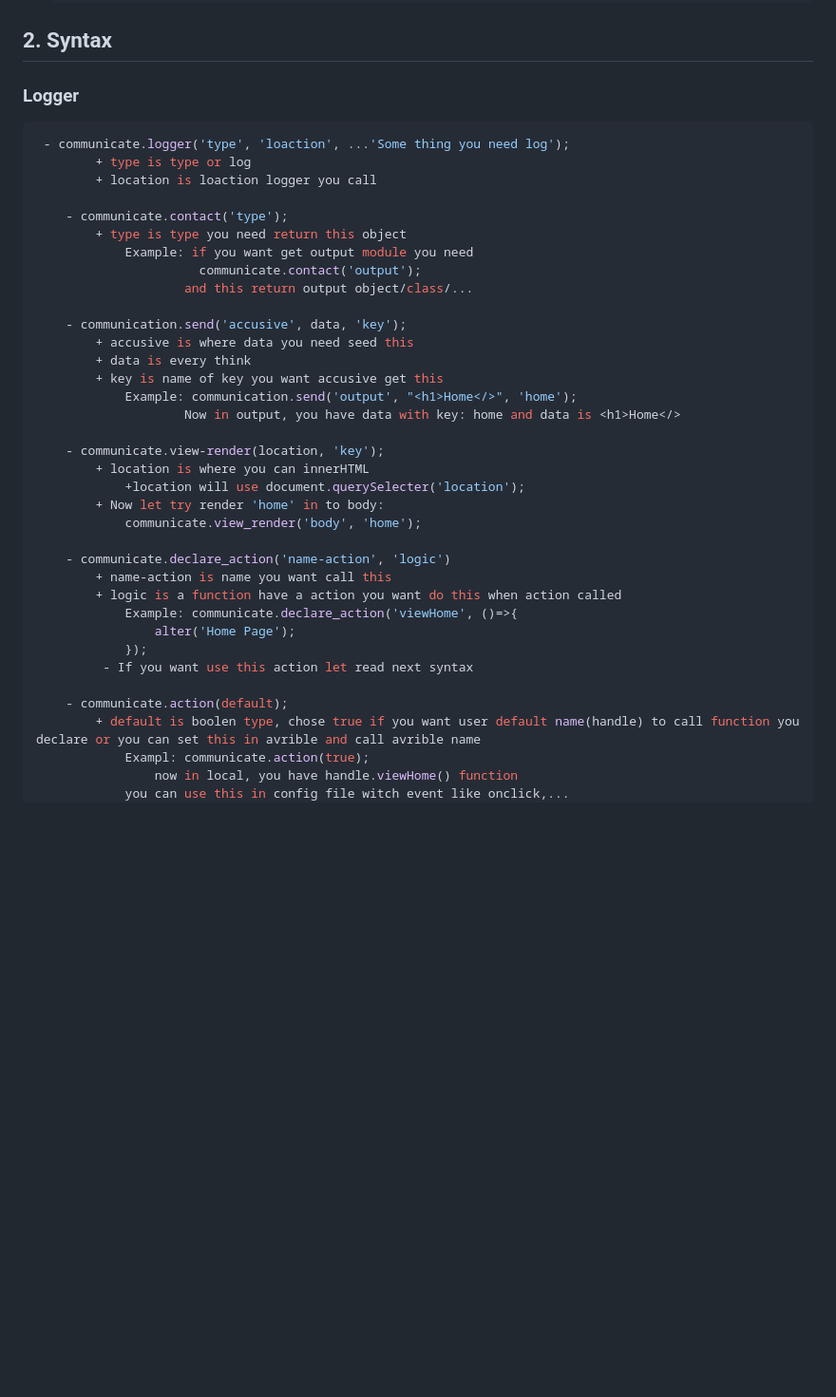
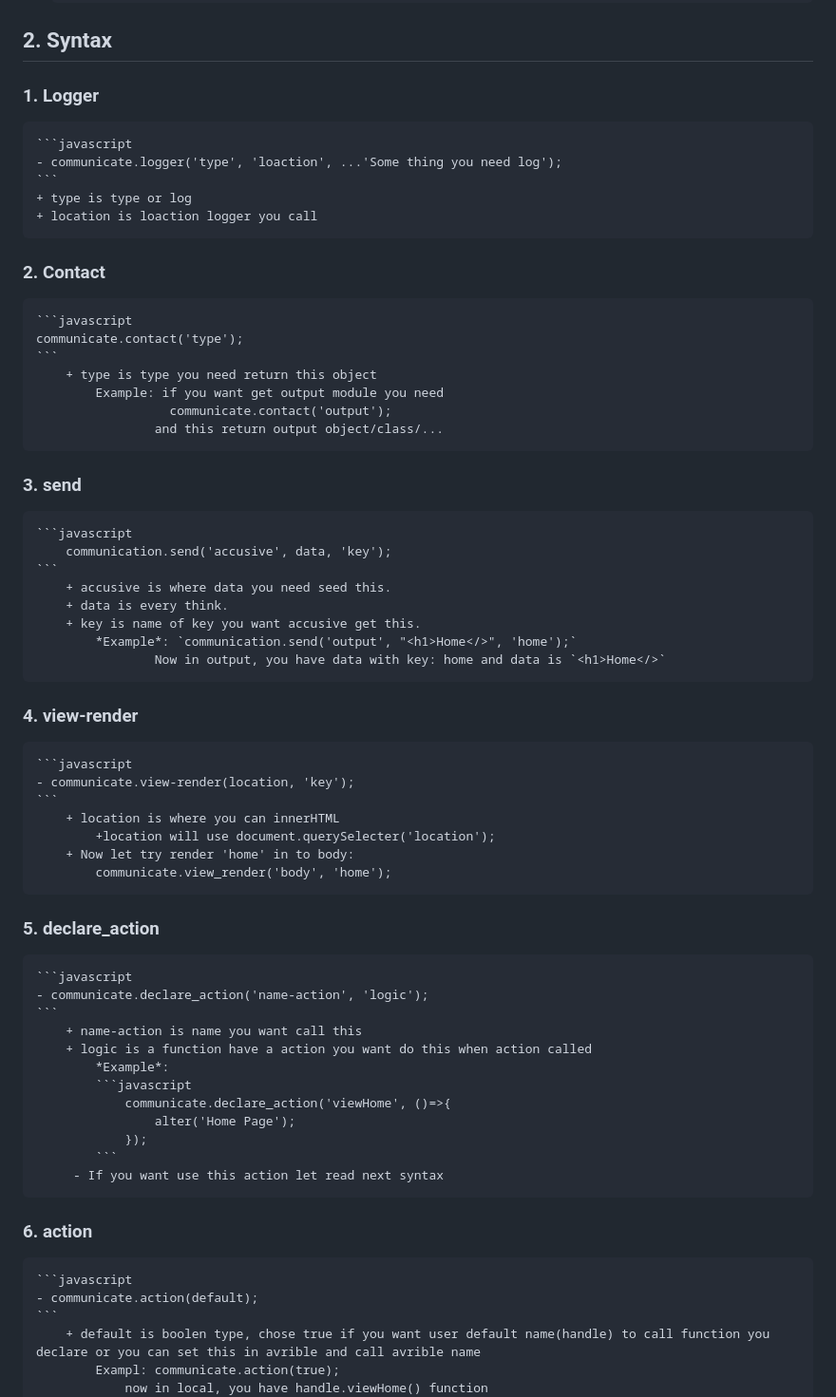
Before and after one commit to 74Senpai/coFiGre, a Markdown page: README.md, the part around the change. Shown: that part at 95% size. Rendered like a GitHub page; blank space fills up the shorter version.

````diff
--- a/README.md
+++ b/README.md
@@ -53,40 +53,56 @@ myCore provides methods for rendering HTML and controlling events easily. Don't
 
 ## 2. Syntax
 
-### Logger
-```javascript
- - communicate.logger('type', 'loaction', ...'Some thing you need log');
-        + type is type or log
-        + location is loaction logger you call
-
-    - communicate.contact('type');
+### 1. Logger
+    ```javascript
+    - communicate.logger('type', 'loaction', ...'Some thing you need log');
+    ```
+    + type is type or log
+    + location is loaction logger you call
+### 2. Contact
+    ```javascript
+    communicate.contact('type');
+    ```
         + type is type you need return this object
             Example: if you want get output module you need
                       communicate.contact('output');
                     and this return output object/class/...
+### 3. send
+    ```javascript
+        communication.send('accusive', data, 'key');
+    ```
+        + accusive is where data you need seed this.
+        + data is every think.
+        + key is name of key you want accusive get this.
+            *Example*: `communication.send('output', "<h1>Home</>", 'home');`
+                    Now in output, you have data with key: home and data is `<h1>Home</>`
 
-    - communication.send('accusive', data, 'key');
-        + accusive is where data you need seed this
-        + data is every think
-        + key is name of key you want accusive get this
-            Example: communication.send('output', "<h1>Home</>", 'home');
-                    Now in output, you have data with key: home and data is <h1>Home</>
-
+### 4. view-render
+    ```javascript
     - communicate.view-render(location, 'key');
+    ```
         + location is where you can innerHTML
             +location will use document.querySelecter('location');
         + Now let try render 'home' in to body:
             communicate.view_render('body', 'home');
-
-    - communicate.declare_action('name-action', 'logic')
+### 5. declare_action
+    ```javascript
+    - communicate.declare_action('name-action', 'logic');
+    ```
         + name-action is name you want call this
         + logic is a function have a action you want do this when action called
-            Example: communicate.declare_action('viewHome', ()=>{
-                alter('Home Page');
-            });
+            *Example*:
+            ```javascript
+                communicate.declare_action('viewHome', ()=>{
+                    alter('Home Page');
+                });
+            ```
          - If you want use this action let read next syntax
 
+### 6. action
+    ```javascript
     - communicate.action(default);
+    ```
         + default is boolen type, chose true if you want user default name(handle) to call function you declare or you can set this in avrible and call avrible name
             Exampl: communicate.action(true);
                 now in local, you have handle.viewHome() function
````
